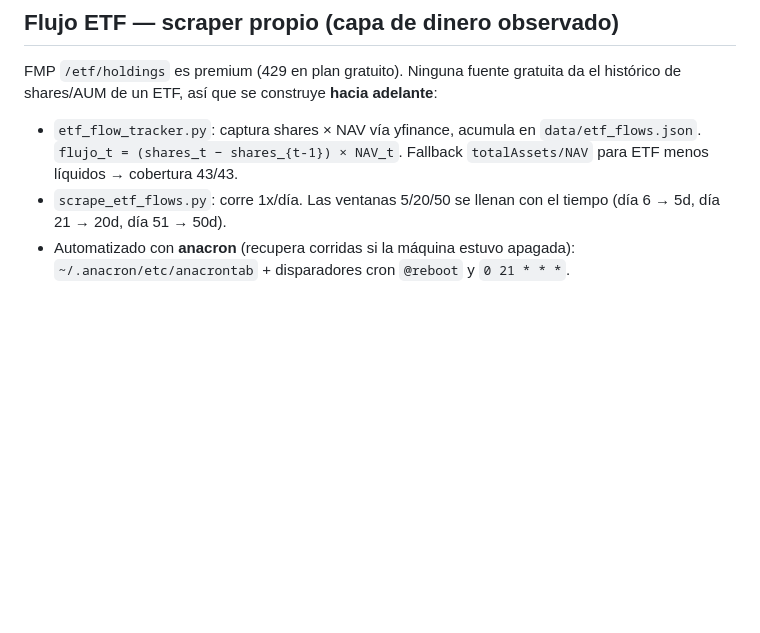
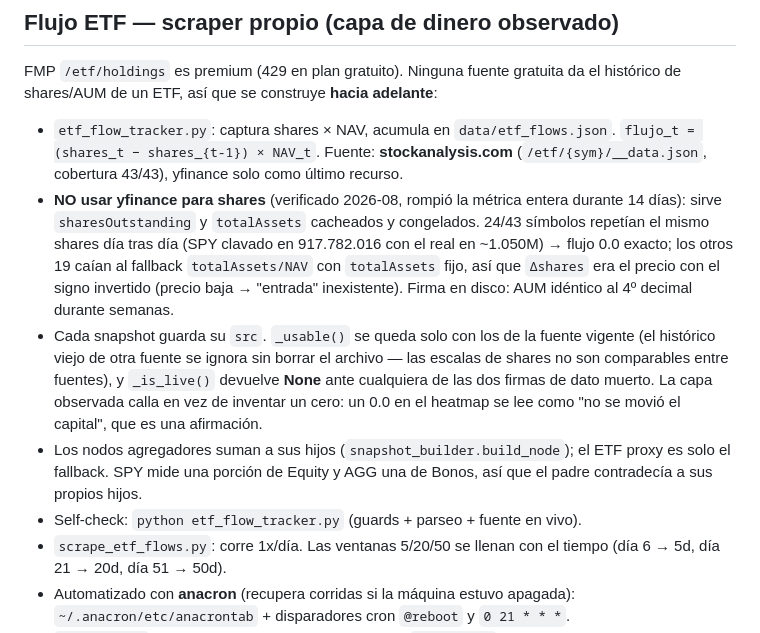
Before and after one commit to leabergero/global-capital-flows-map, a Markdown page: CLAUDE.md, the part around one of its changes. Drawn GitHub-style; blank space fills up the shorter version.

Commit message:
Documentar la fuente de flujo ETF y por qué yfinance no sirve
Co-Authored-By: Claude Opus 5 <noreply@anthropic.com>

```diff
--- a/CLAUDE.md
+++ b/CLAUDE.md
@@ -170,9 +170,27 @@ constante, actualizada por eventos reales de mercado en vez de por tiempo:
 FMP `/etf/holdings` es premium (429 en plan gratuito). Ninguna fuente gratuita da
 el histórico de shares/AUM de un ETF, así que se construye **hacia adelante**:
 
-- `etf_flow_tracker.py`: captura shares × NAV vía yfinance, acumula en
+- `etf_flow_tracker.py`: captura shares × NAV, acumula en
   `data/etf_flows.json`. `flujo_t = (shares_t − shares_{t-1}) × NAV_t`.
-  Fallback `totalAssets/NAV` para ETF menos líquidos → cobertura 43/43.
+  Fuente: **stockanalysis.com** (`/etf/{sym}/__data.json`, cobertura 43/43),
+  yfinance solo como último recurso.
+- **NO usar yfinance para shares** (verificado 2026-08, rompió la métrica
+  entera durante 14 días): sirve `sharesOutstanding` y `totalAssets`
+  cacheados y congelados. 24/43 símbolos repetían el mismo shares día tras
+  día (SPY clavado en 917.782.016 con el real en ~1.050M) → flujo 0.0 exacto;
+  los otros 19 caían al fallback `totalAssets/NAV` con `totalAssets` fijo, así
+  que `Δshares` era el precio con el signo invertido (precio baja → "entrada"
+  inexistente). Firma en disco: AUM idéntico al 4º decimal durante semanas.
+- Cada snapshot guarda su `src`. `_usable()` se queda solo con los de la
+  fuente vigente (el histórico viejo de otra fuente se ignora sin borrar el
+  archivo — las escalas de shares no son comparables entre fuentes), y
+  `_is_live()` devuelve **None** ante cualquiera de las dos firmas de dato
+  muerto. La capa observada calla en vez de inventar un cero: un 0.0 en el
+  heatmap se lee como "no se movió el capital", que es una afirmación.
+- Los nodos agregadores suman a sus hijos (`snapshot_builder.build_node`); el
+  ETF proxy es solo el fallback. SPY mide una porción de Equity y AGG una de
+  Bonos, así que el padre contradecía a sus propios hijos.
+- Self-check: `python etf_flow_tracker.py` (guards + parseo + fuente en vivo).
 - `scrape_etf_flows.py`: corre 1x/día. Las ventanas 5/20/50 se llenan con el
   tiempo (día 6 → 5d, día 21 → 20d, día 51 → 50d).
 - Automatizado con **anacron** (recupera corridas si la máquina estuvo apagada):
```
Also changed, not shown: other parts of CLAUDE.md (+1 -1 lines).
